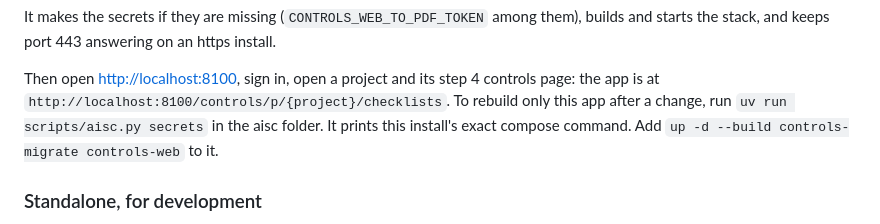
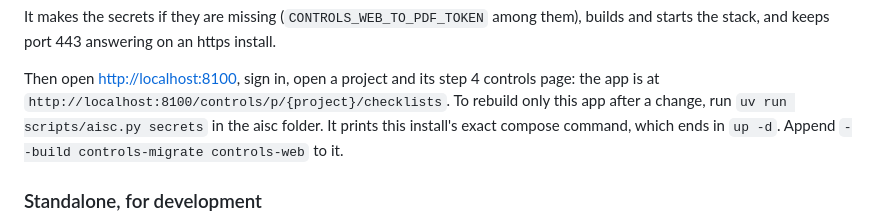
Before and after one commit to lux-ai-factory/aisc-controls, a Markdown page: README.md, the part around the change. Rendered like a GitHub page.

Commit message:
README: the printed compose command already ends in up -d; host development starts only the infrastructure

```diff
--- a/README.md
+++ b/README.md
@@ -109,7 +109,8 @@ stack, and keeps port 443 answering on an https install.
 Then open <http://localhost:8100>, sign in, open a project and its step 4
 controls page: the app is at `http://localhost:8100/controls/p/{project}/checklists`.
 To rebuild only this app after a change, run `uv run scripts/aisc.py secrets` in the aisc folder. It prints
-this install's exact compose command. Add `up -d --build controls-migrate controls-web` to it.
+this install's exact compose command, which ends in `up -d`. Append `--build controls-migrate controls-web`
+to it.
 
 ### Standalone, for development
 
```
